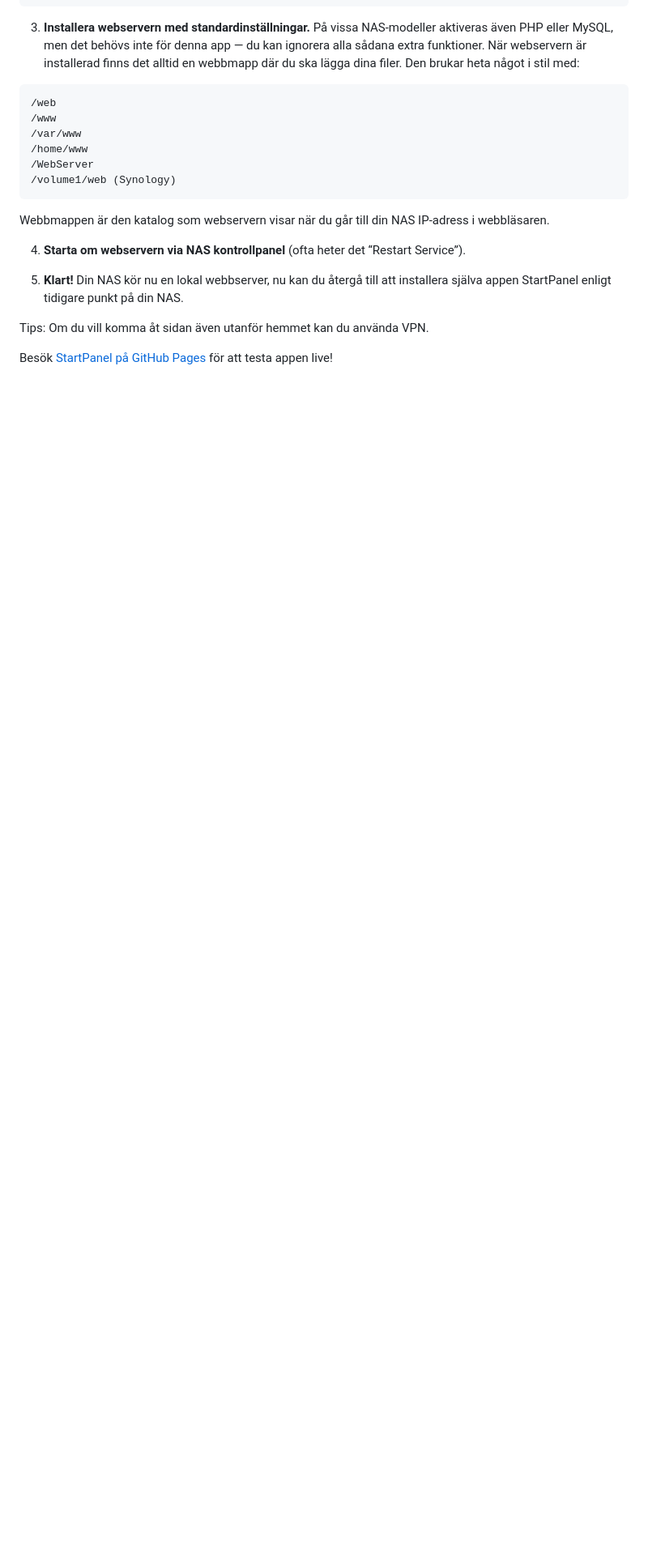
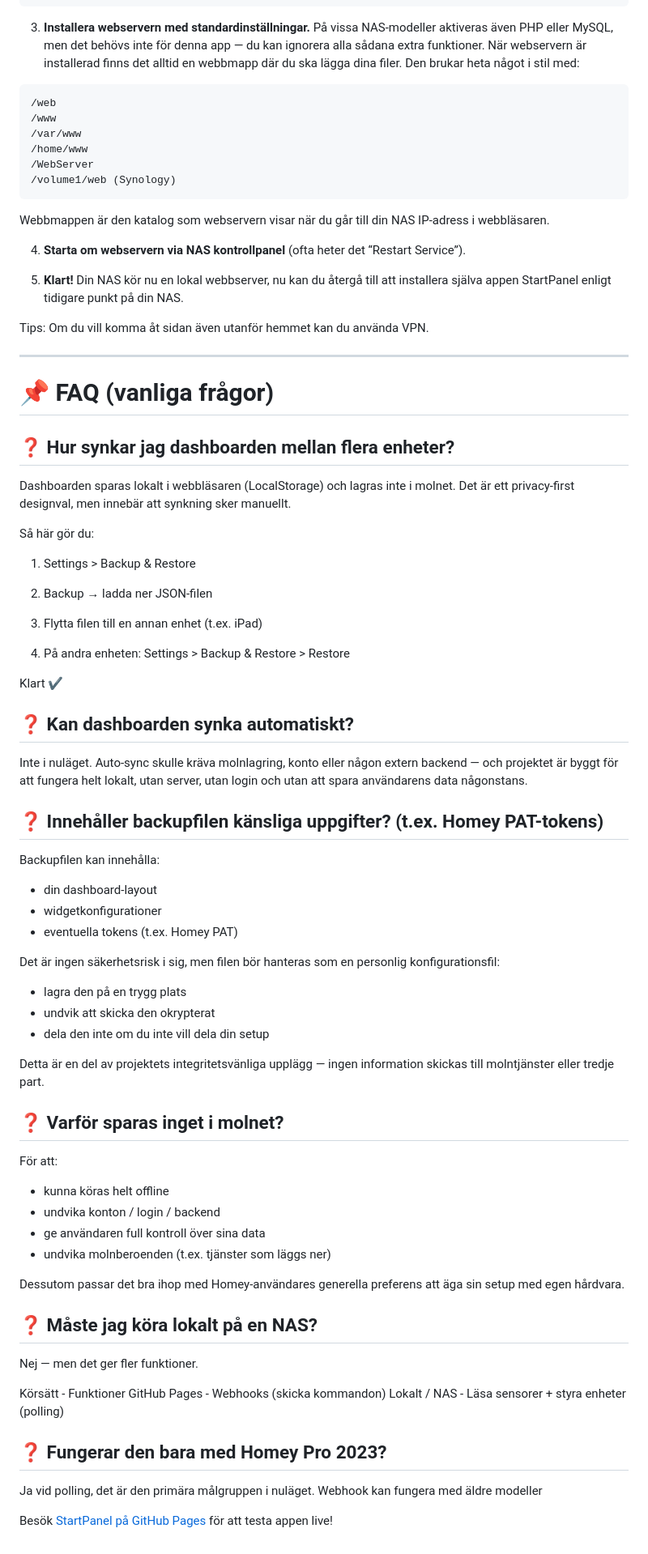
Before and after one commit to Nicce70/StartPanel, a Markdown page: README.md, the part around the change. Shown at 81% size. GitHub-like rendering; blank space fills up the shorter version.

```diff
--- a/README.md
+++ b/README.md
@@ -167,4 +167,68 @@ Din NAS kör nu en lokal webbserver, nu kan du återgå till att installera sjä
 Tips:
 Om du vill komma åt sidan även utanför hemmet kan du använda VPN.
 
+---
+
+# 📌 FAQ (vanliga frågor)
+## ❓ Hur synkar jag dashboarden mellan flera enheter?
+
+Dashboarden sparas lokalt i webbläsaren (LocalStorage) och lagras inte i molnet.
+Det är ett privacy-first designval, men innebär att synkning sker manuellt.
+
+Så här gör du:
+
+1. Settings > Backup & Restore
+
+2. Backup → ladda ner JSON-filen
+
+3. Flytta filen till en annan enhet (t.ex. iPad)
+
+4. På andra enheten: Settings > Backup & Restore > Restore
+
+Klart ✔
+
+## ❓ Kan dashboarden synka automatiskt?
+
+Inte i nuläget.
+Auto-sync skulle kräva molnlagring, konto eller någon extern backend — och projektet är byggt för att fungera helt lokalt, utan server, utan login och utan att spara användarens data någonstans.
+
+## ❓ Innehåller backupfilen känsliga uppgifter? (t.ex. Homey PAT-tokens)
+
+Backupfilen kan innehålla:
+
+- din dashboard-layout
+- widgetkonfigurationer
+- eventuella tokens (t.ex. Homey PAT)
+
+Det är ingen säkerhetsrisk i sig, men filen bör hanteras som en personlig konfigurationsfil:
+
+- lagra den på en trygg plats
+- undvik att skicka den okrypterat
+- dela den inte om du inte vill dela din setup
+
+Detta är en del av projektets integritetsvänliga upplägg — ingen information skickas till molntjänster eller tredje part.
+
+## ❓ Varför sparas inget i molnet?
+
+För att:
+
+- kunna köras helt offline
+- undvika konton / login / backend
+- ge användaren full kontroll över sina data
+- undvika molnberoenden (t.ex. tjänster som läggs ner)
+
+Dessutom passar det bra ihop med Homey-användares generella preferens att äga sin setup med egen hårdvara.
+
+## ❓ Måste jag köra lokalt på en NAS?
+
+Nej — men det ger fler funktioner.
+
+Körsätt -	  Funktioner
+GitHub Pages -   Webhooks (skicka kommandon)
+Lokalt / NAS -   Läsa sensorer + styra enheter (polling)
+
+## ❓ Fungerar den bara med Homey Pro 2023?
+
+Ja vid polling, det är den primära målgruppen i nuläget. Webhook kan fungera med äldre modeller
+
 Besök [StartPanel på GitHub Pages](https://nicce70.github.io/StartPanel/) för att testa appen live!
```
